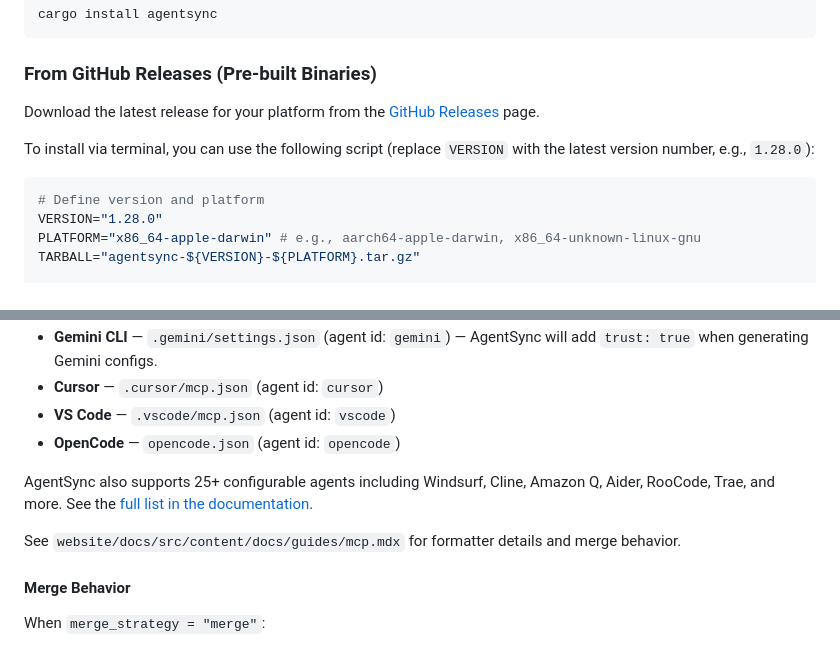
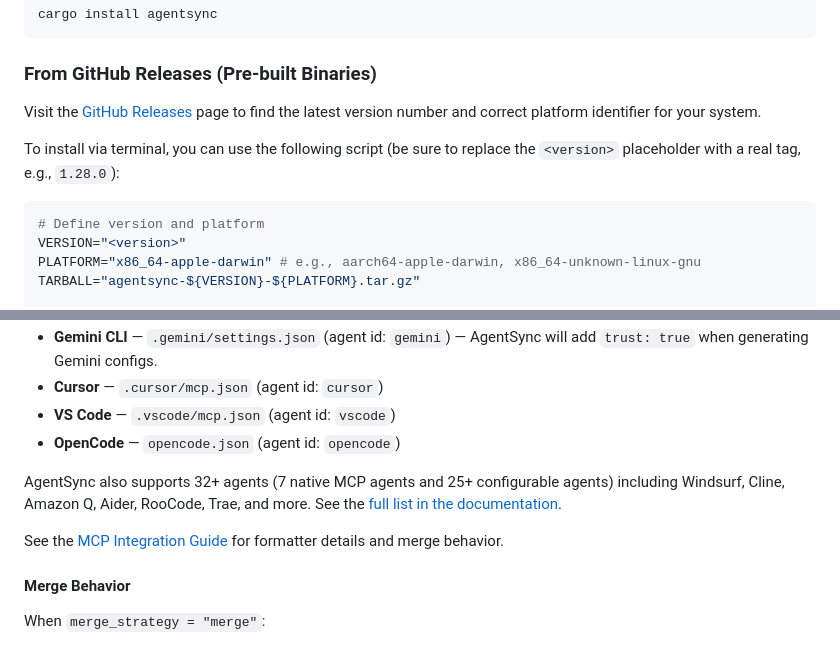
Before and after one commit to dallay/agentsync, a Markdown page: README.md, 2 parts joined by grey strips. Rendered like a GitHub page.

Commit message:
docs: update README.md for accuracy and project standards (#228)
- Added blank line before intro image for better rendering.
- Updated GitHub Releases install script to use <version> placeholders.
- Corrected supported agent count to 32+ (7 native MCP + 25+ configurable).
- Replaced relative documentation path with absolute web link.

Co-authored-by: google-labs-jules[bot] <161369871+google-labs-jules[bot]@users.noreply.github.com>

````diff
--- a/README.md
+++ b/README.md
@@ -102,13 +103,13 @@ cargo install agentsync
 
 ### From GitHub Releases (Pre-built Binaries)
 
-Download the latest release for your platform from the [GitHub Releases](https://github.com/dallay/agentsync/releases) page.
+Visit the [GitHub Releases](https://github.com/dallay/agentsync/releases) page to find the latest version number and correct platform identifier for your system.
 
-To install via terminal, you can use the following script (replace `VERSION` with the latest version number, e.g., `1.28.0`):
+To install via terminal, you can use the following script (be sure to replace the `<version>` placeholder with a real tag, e.g., `1.28.0`):
 
 ```bash
 # Define version and platform
-VERSION="1.28.0"
+VERSION="<version>"
 PLATFORM="x86_64-apple-darwin" # e.g., aarch64-apple-darwin, x86_64-unknown-linux-gnu
 TARBALL="agentsync-${VERSION}-${PLATFORM}.tar.gz"
 
@@ -335,9 +336,9 @@ AgentSync supports the following agents and will synchronize corresponding files
 - **VS Code** — `.vscode/mcp.json` (agent id: `vscode`)
 - **OpenCode** — `opencode.json` (agent id: `opencode`)
 
-AgentSync also supports 25+ configurable agents including Windsurf, Cline, Amazon Q, Aider, RooCode, Trae, and more. See the [full list in the documentation](https://dallay.github.io/agentsync/reference/configuration/).
+AgentSync also supports 32+ agents (7 native MCP agents and 25+ configurable agents) including Windsurf, Cline, Amazon Q, Aider, RooCode, Trae, and more. See the [full list in the documentation](https://dallay.github.io/agentsync/reference/configuration/).
 
-See `website/docs/src/content/docs/guides/mcp.mdx` for formatter details and merge behavior.
+See the [MCP Integration Guide](https://dallay.github.io/agentsync/guides/mcp/) for formatter details and merge behavior.
 
 #### Merge Behavior
 
````
Also changed, not shown: other parts of README.md (+1 -0 lines).
